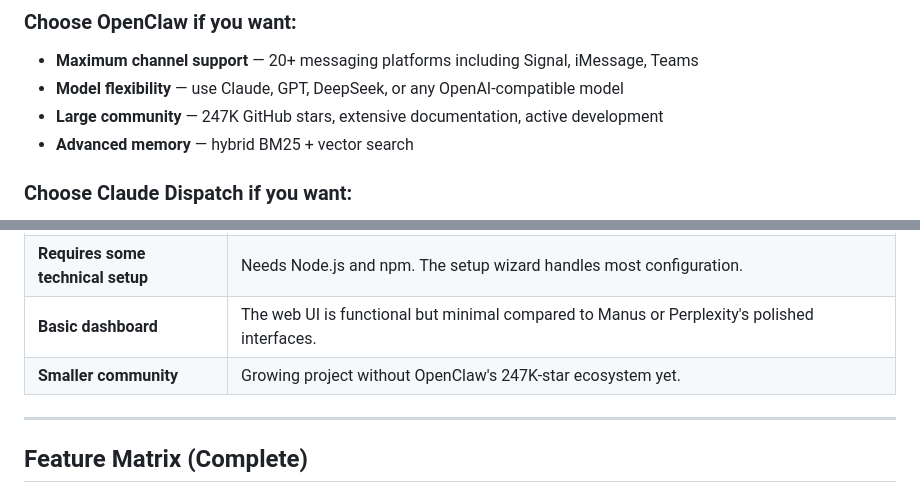
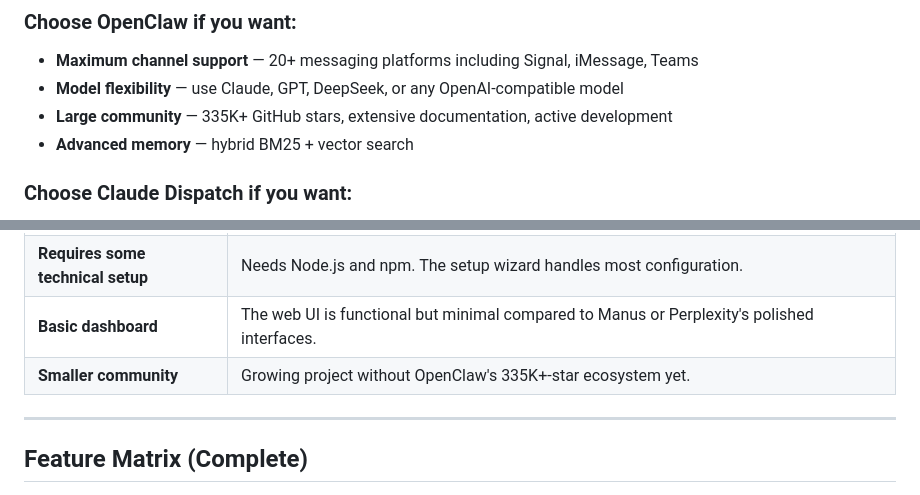
Before and after one commit to beecork/beecork, a Markdown page: docs/comparison.md, 2 parts joined by grey strips. Rendered like a GitHub page.

Commit message:
Update OpenClaw star count to 335K+ (was outdated at 247K)
Co-Authored-By: Claude Opus 4.6 (1M context) <noreply@anthropic.com>

```diff
--- a/docs/comparison.md
+++ b/docs/comparison.md
@@ -154,7 +154,7 @@ Five tools let you run AI agents that stay on and respond across messaging chann
 ### Choose OpenClaw if you want:
 - **Maximum channel support** — 20+ messaging platforms including Signal, iMessage, Teams
 - **Model flexibility** — use Claude, GPT, DeepSeek, or any OpenAI-compatible model
-- **Large community** — 247K GitHub stars, extensive documentation, active development
+- **Large community** — 335K+ GitHub stars, extensive documentation, active development
 - **Advanced memory** — hybrid BM25 + vector search
 
 ### Choose Claude Dispatch if you want:
@@ -188,7 +188,7 @@ We believe in transparency. Here's where Beecork falls short today:
 | **Single CLI today** | Built on Claude Code. Support for additional coding CLIs (Codex, Gemini CLI) is on the roadmap as they mature. No 19-model approach like Perplexity. |
 | **Requires some technical setup** | Needs Node.js and npm. The setup wizard handles most configuration. |
 | **Basic dashboard** | The web UI is functional but minimal compared to Manus or Perplexity's polished interfaces. |
-| **Smaller community** | Growing project without OpenClaw's 247K-star ecosystem yet. |
+| **Smaller community** | Growing project without OpenClaw's 335K+-star ecosystem yet. |
 
 ---
 
```
